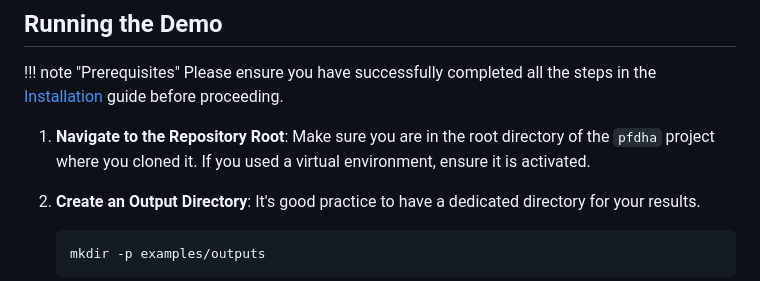
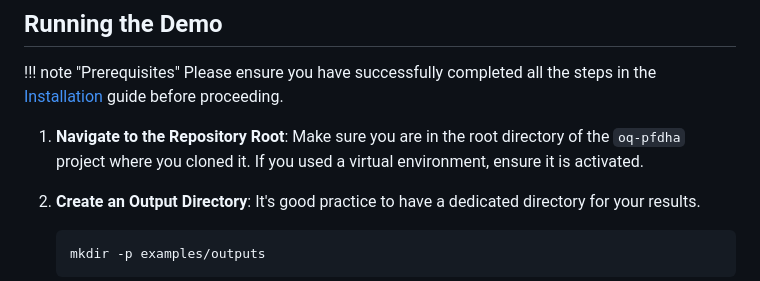
Before and after one commit to vup1120/oq-pfdha, a Markdown page: docs/UserManual_Enhanced/02-QuickStart.md, the part around the change. GitHub-like rendering.

```diff
--- a/docs/UserManual_Enhanced/02-QuickStart.md
+++ b/docs/UserManual_Enhanced/02-QuickStart.md
@@ -10,7 +10,7 @@ The goal is to compute a fault displacement hazard curve for a single site using
     Please ensure you have successfully completed all the steps in the [Installation](01-Installation.md) guide before proceeding.
 
 1.  **Navigate to the Repository Root**:
-    Make sure you are in the root directory of the `pfdha` project where you cloned it. If you used a virtual environment, ensure it is activated.
+    Make sure you are in the root directory of the `oq-pfdha` project where you cloned it. If you used a virtual environment, ensure it is activated.
 
 2.  **Create an Output Directory**:
     It's good practice to have a dedicated directory for your results.
```
Also changed, not shown: docs/UserManual_Enhanced/index.md (+1 -1 lines).
